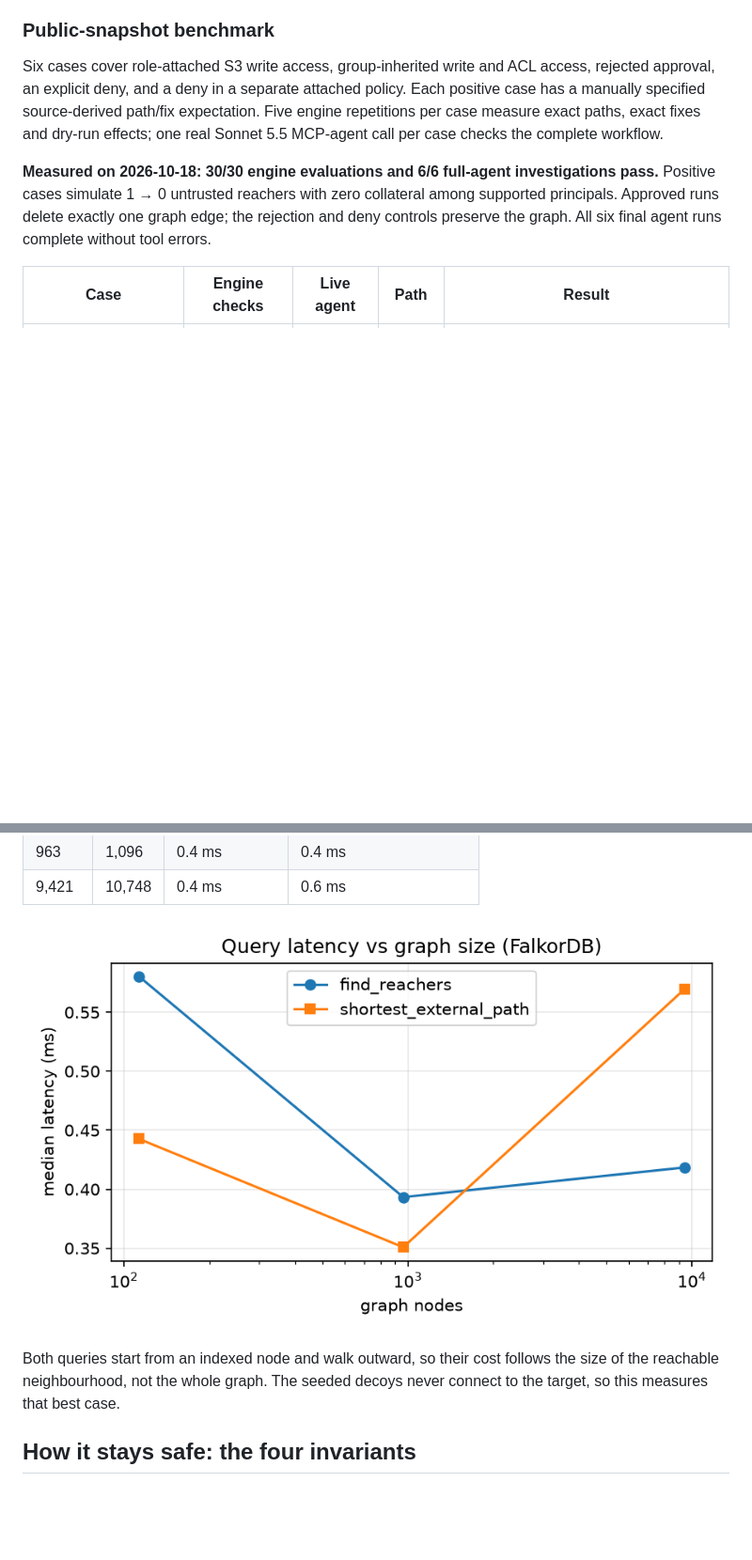
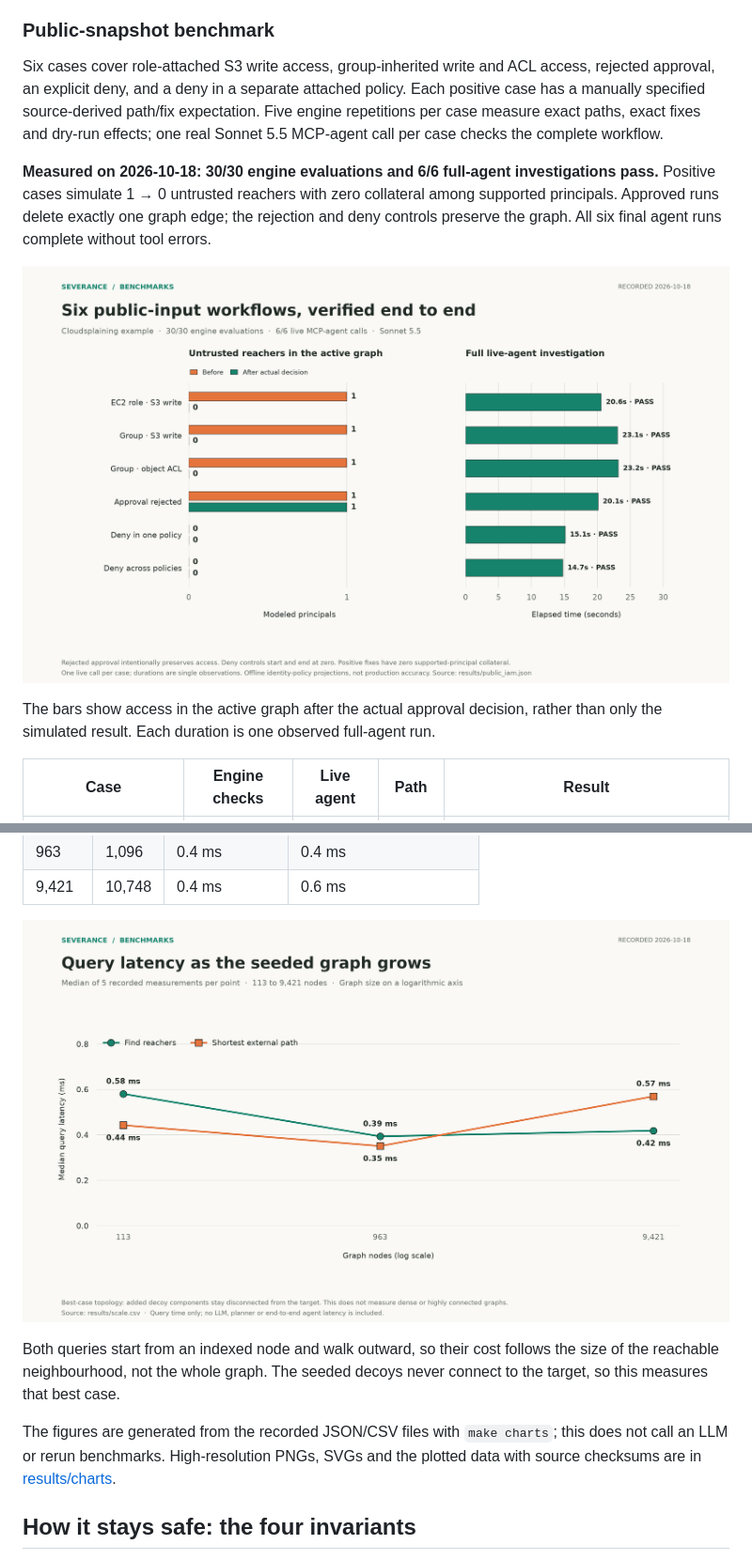
Before and after one commit to mohi-devhub/Severance, a Markdown page: README.md, 2 parts joined by grey strips. Shown at 94% size. GitHub-like rendering; pictures changed too: results/charts/public_workflows.png (added), results/charts/query_scaling.png (added); blank space fills up the shorter version.

Commit message:
docs: visualize recorded benchmarks with reproducible bar and line charts

```diff
--- a/README.md
+++ b/README.md
@@ -195,6 +195,11 @@ Positive cases simulate 1 → 0 untrusted reachers with zero collateral among su
 principals. Approved runs delete exactly one graph edge; the rejection and deny controls
 preserve the graph. All six final agent runs complete without tool errors.
 
+![Public IAM workflow outcomes and measured full-agent runtimes](results/charts/public_workflows.png)
+
+The bars show access in the active graph after the actual approval decision, rather
+than only the simulated result. Each duration is one observed full-agent run.
+
 | Case | Engine checks | Live agent | Path | Result |
 |---|---|---|---|---|
 | EC2 role: S3 write | 5/5 | 1/1 | 4 hops | Policy detached; assessed untrusted access closed |
@@ -295,11 +302,15 @@ scaled up.
 | 963 | 1,096 | 0.4 ms | 0.4 ms |
 | 9,421 | 10,748 | 0.4 ms | 0.6 ms |
 
-![scale](results/scale.png)
+![Median query latency versus graph size, with a logarithmic node-count axis](results/charts/query_scaling.png)
 
 Both queries start from an indexed node and walk outward, so their cost follows the size of the
 reachable neighbourhood, not the whole graph. The seeded decoys never connect to the target, so
 this measures that best case.
+
+The figures are generated from the recorded JSON/CSV files with `make charts`; this
+does not call an LLM or rerun benchmarks. High-resolution PNGs, SVGs and the plotted
+data with source checksums are in [results/charts](results/charts/README.md).
 
 ## How it stays safe: the four invariants
 
```
Also changed, not shown: other parts of README.md (+2 -0 lines), results/charts/README.md (added, +23 -0 lines), tasks/todo.md (+2 -0 lines), results/charts/baseline_comparison.png (added), 6 other files.
